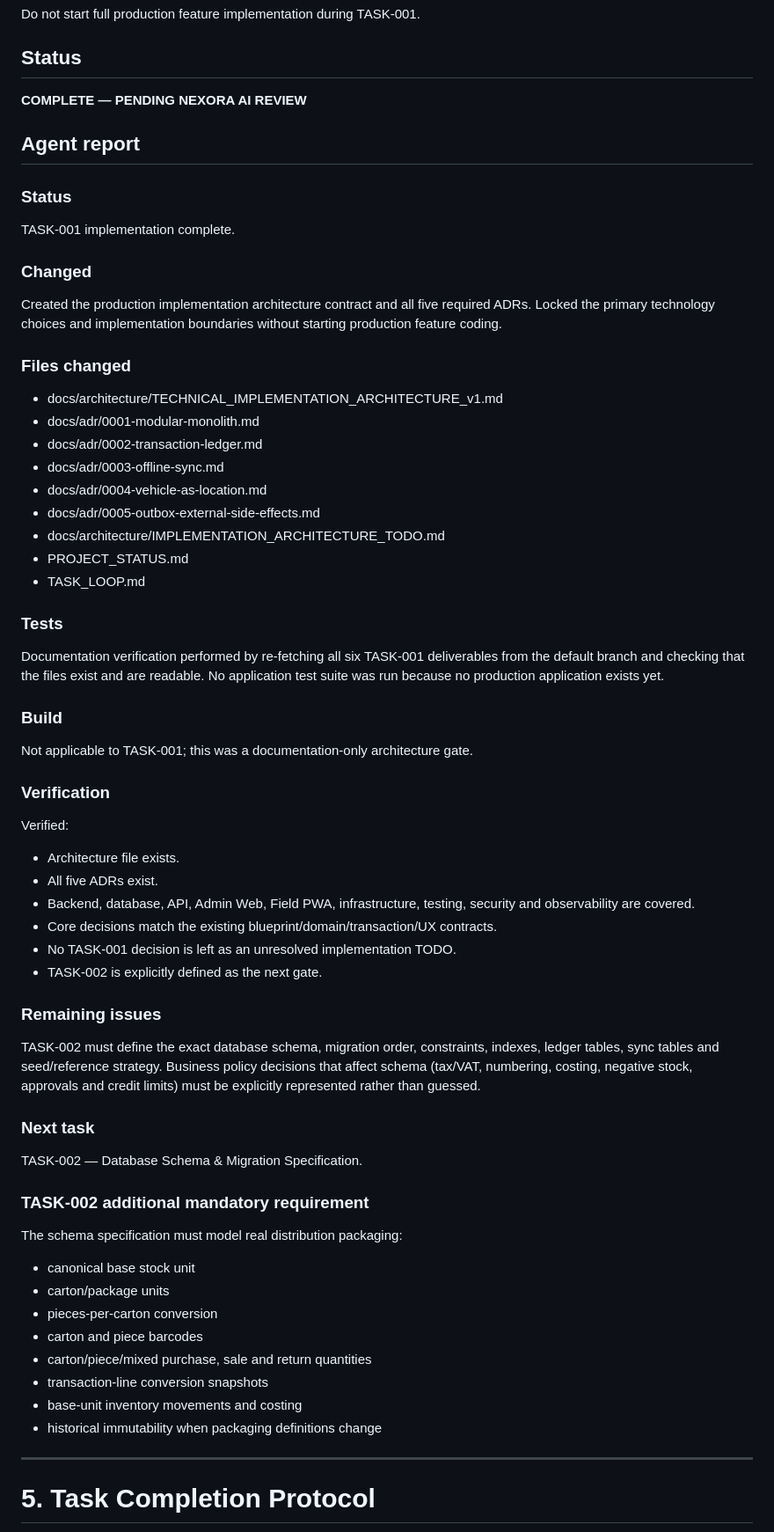
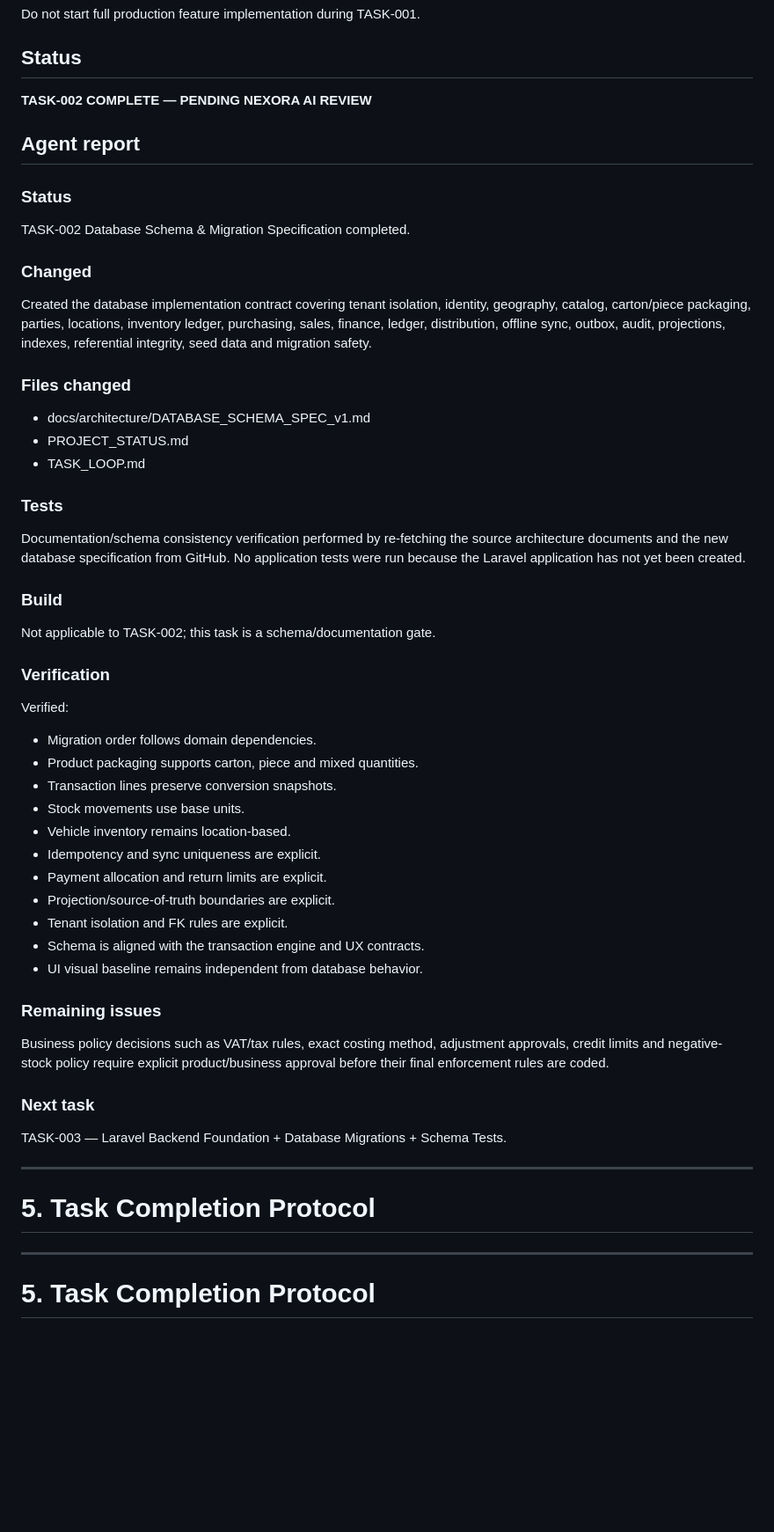
Before and after one commit to blalramdane/nexora-distribution-os, a Markdown page: TASK_LOOP.md, the part around the change. Shown at 88% size. GitHub-like rendering; blank space fills up the shorter version.

Commit message:
docs: complete TASK-002 and activate TASK-003

```diff
--- a/TASK_LOOP.md
+++ b/TASK_LOOP.md
@@ -384,59 +384,50 @@ Do not start full production feature implementation during TASK-001.
 
 ## Status
 
-**COMPLETE — PENDING NEXORA AI REVIEW**
+**TASK-002 COMPLETE — PENDING NEXORA AI REVIEW**
 
 ## Agent report
 
 ### Status
-TASK-001 implementation complete.
+TASK-002 Database Schema & Migration Specification completed.
 
 ### Changed
-Created the production implementation architecture contract and all five required ADRs. Locked the primary technology choices and implementation boundaries without starting production feature coding.
+Created the database implementation contract covering tenant isolation, identity, geography, catalog, carton/piece packaging, parties, locations, inventory ledger, purchasing, sales, finance, ledger, distribution, offline sync, outbox, audit, projections, indexes, referential integrity, seed data and migration safety.
 
 ### Files changed
-- docs/architecture/TECHNICAL_IMPLEMENTATION_ARCHITECTURE_v1.md
-- docs/adr/0001-modular-monolith.md
-- docs/adr/0002-transaction-ledger.md
-- docs/adr/0003-offline-sync.md
-- docs/adr/0004-vehicle-as-location.md
-- docs/adr/0005-outbox-external-side-effects.md
-- docs/architecture/IMPLEMENTATION_ARCHITECTURE_TODO.md
+- docs/architecture/DATABASE_SCHEMA_SPEC_v1.md
 - PROJECT_STATUS.md
 - TASK_LOOP.md
 
 ### Tests
-Documentation verification performed by re-fetching all six TASK-001 deliverables from the default branch and checking that the files exist and are readable. No application test suite was run because no production application exists yet.
+Documentation/schema consistency verification performed by re-fetching the source architecture documents and the new database specification from GitHub. No application tests were run because the Laravel application has not yet been created.
 
 ### Build
-Not applicable to TASK-001; this was a documentation-only architecture gate.
+Not applicable to TASK-002; this task is a schema/documentation gate.
 
 ### Verification
 Verified:
-- Architecture file exists.
-- All five ADRs exist.
-- Backend, database, API, Admin Web, Field PWA, infrastructure, testing, security and observability are covered.
-- Core decisions match the existing blueprint/domain/transaction/UX contracts.
-- No TASK-001 decision is left as an unresolved implementation TODO.
-- TASK-002 is explicitly defined as the next gate.
+- Migration order follows domain dependencies.
+- Product packaging supports carton, piece and mixed quantities.
+- Transaction lines preserve conversion snapshots.
+- Stock movements use base units.
+- Vehicle inventory remains location-based.
+- Idempotency and sync uniqueness are explicit.
+- Payment allocation and return limits are explicit.
+- Projection/source-of-truth boundaries are explicit.
+- Tenant isolation and FK rules are explicit.
+- Schema is aligned with the transaction engine and UX contracts.
+- UI visual baseline remains independent from database behavior.
 
 ### Remaining issues
-TASK-002 must define the exact database schema, migration order, constraints, indexes, ledger tables, sync tables and seed/reference strategy. Business policy decisions that affect schema (tax/VAT, numbering, costing, negative stock, approvals and credit limits) must be explicitly represented rather than guessed.
+Business policy decisions such as VAT/tax rules, exact costing method, adjustment approvals, credit limits and negative-stock policy require explicit product/business approval before their final enforcement rules are coded.
 
 ### Next task
-TASK-002 — Database Schema & Migration Specification.
+TASK-003 — Laravel Backend Foundation + Database Migrations + Schema Tests.
 
-### TASK-002 additional mandatory requirement
-The schema specification must model real distribution packaging:
-- canonical base stock unit
-- carton/package units
-- pieces-per-carton conversion
-- carton and piece barcodes
-- carton/piece/mixed purchase, sale and return quantities
-- transaction-line conversion snapshots
-- base-unit inventory movements and costing
-- historical immutability when packaging definitions change
+---
 
+# 5. Task Completion Protocol
 ---
 
 # 5. Task Completion Protocol
```
